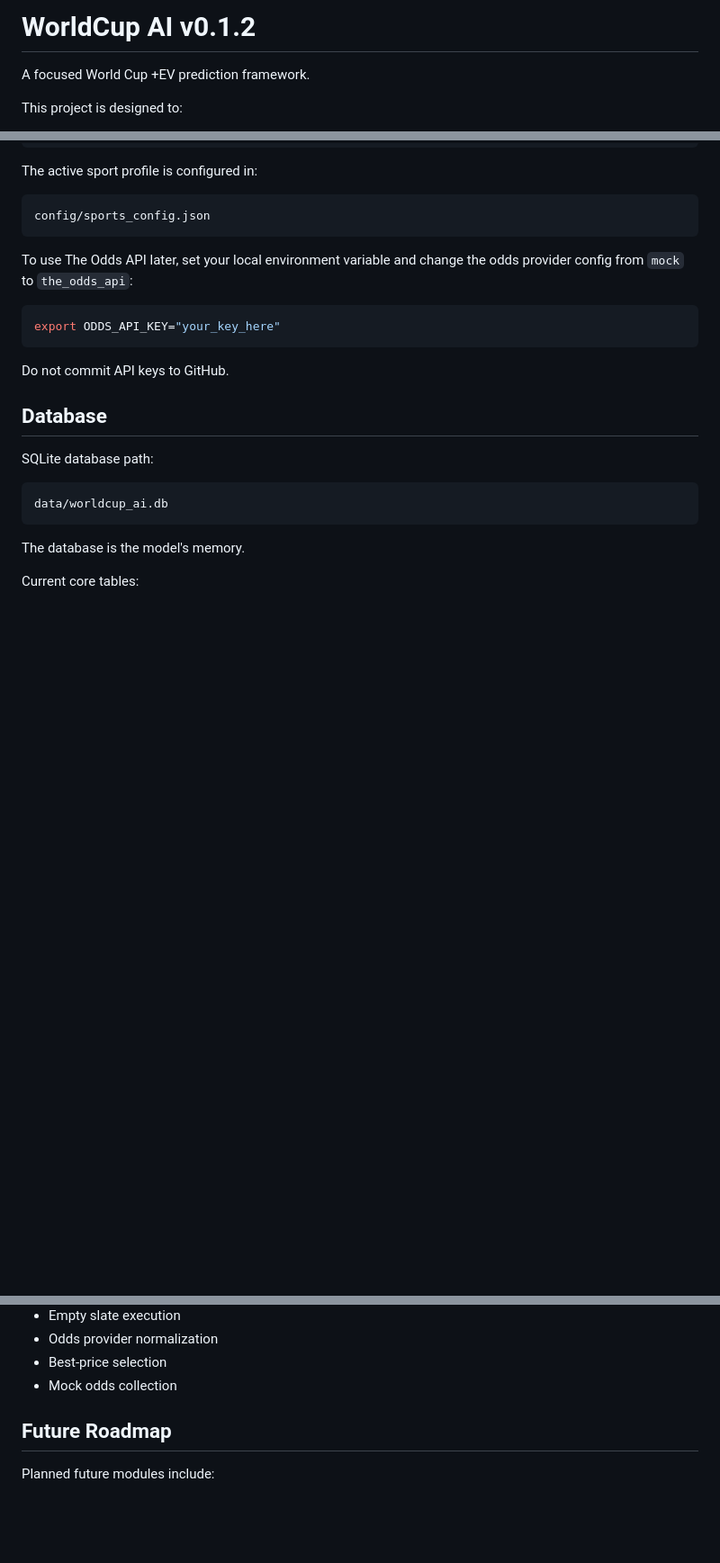
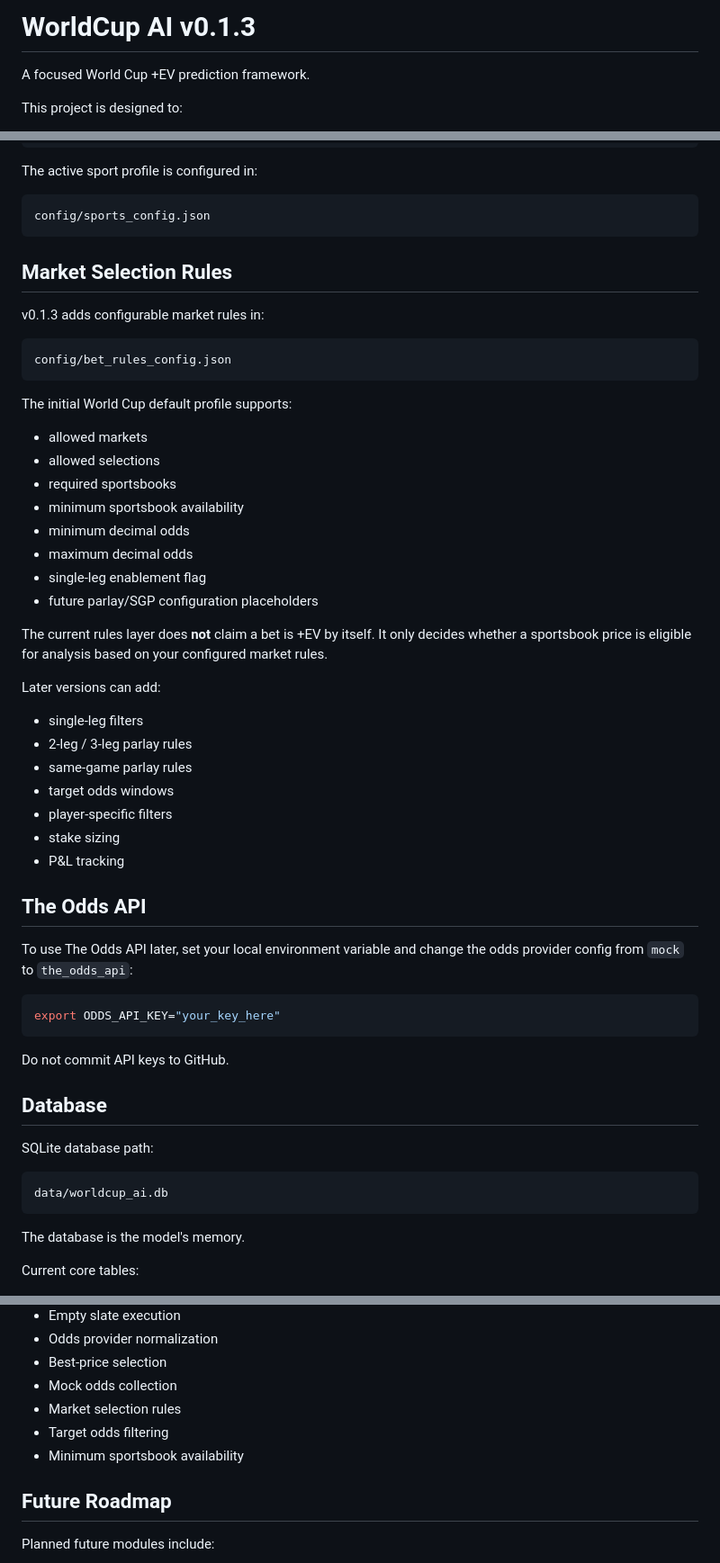
Before and after one commit to Rryan0613/RSB, a Markdown page: README.md, 3 parts joined by grey strips. Shown at 90% size. Rendered like a GitHub page; blank space fills up the shorter version.

Commit message:
v0.1.3 market selection rules

````diff
--- a/README.md
+++ b/README.md
@@ -1,4 +1,4 @@
-# WorldCup AI v0.1.2
+# WorldCup AI v0.1.3
 
 A focused World Cup +EV prediction framework.
 
@@ -129,6 +130,39 @@ The active sport profile is configured in:
 ```text
 config/sports_config.json
 ```
+
+## Market Selection Rules
+
+v0.1.3 adds configurable market rules in:
+
+```text
+config/bet_rules_config.json
+```
+
+The initial World Cup default profile supports:
+
+- allowed markets
+- allowed selections
+- required sportsbooks
+- minimum sportsbook availability
+- minimum decimal odds
+- maximum decimal odds
+- single-leg enablement flag
+- future parlay/SGP configuration placeholders
+
+The current rules layer does **not** claim a bet is +EV by itself. It only decides whether a sportsbook price is eligible for analysis based on your configured market rules.
+
+Later versions can add:
+
+- single-leg filters
+- 2-leg / 3-leg parlay rules
+- same-game parlay rules
+- target odds windows
+- player-specific filters
+- stake sizing
+- P&L tracking
+
+## The Odds API
 
 To use The Odds API later, set your local environment variable and change the odds provider config from `mock` to `the_odds_api`:
 
@@ -187,6 +221,9 @@ The tests cover:
 - Odds provider normalization
 - Best-price selection
 - Mock odds collection
+- Market selection rules
+- Target odds filtering
+- Minimum sportsbook availability
 
 ## Future Roadmap
 
````
Also changed, not shown: other parts of README.md (+2 -1 lines).
